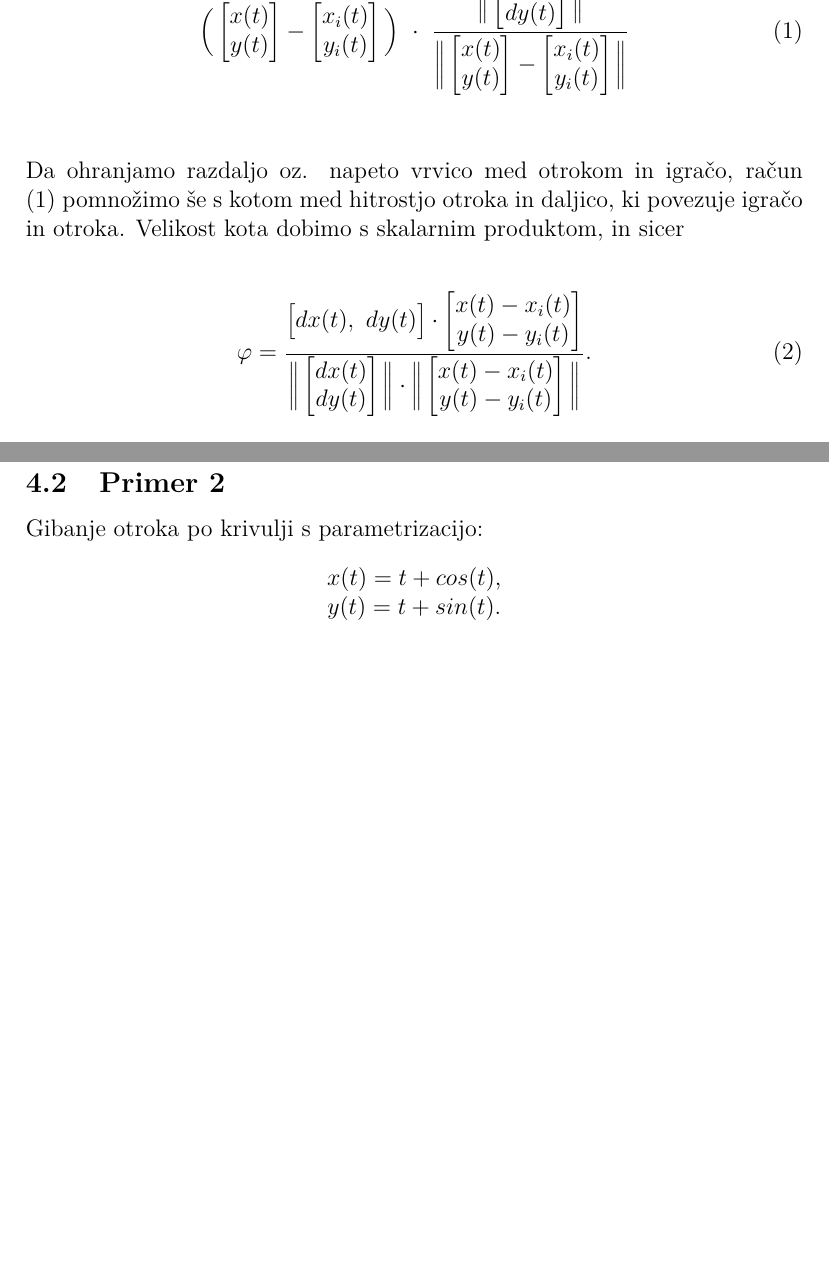
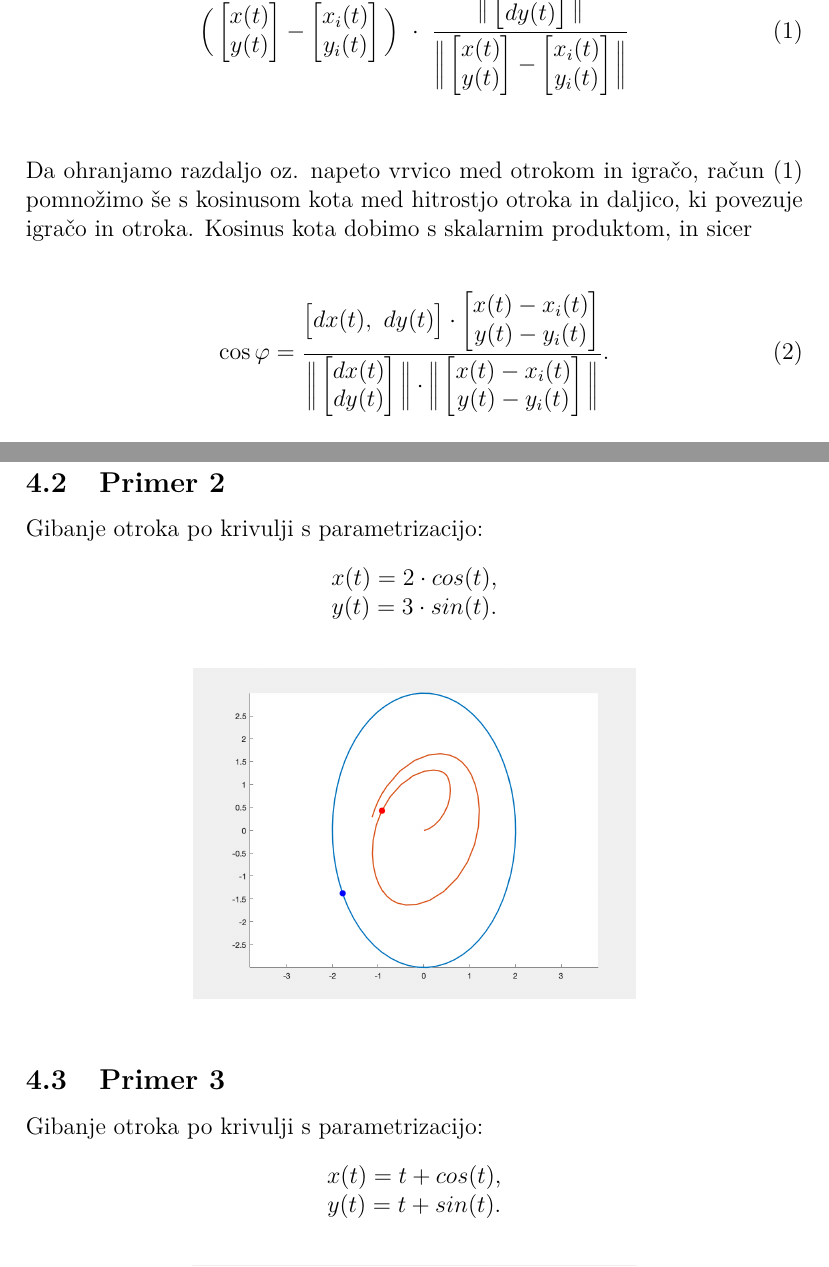
Before and after one commit to sarabizjak7/MM_projekt, a LaTeX document (porocilo/porocilo_mm.tex): two parts of pages 4 and 7 of 10, joined at a grey line, cut so that both start at the same text, the shorter picture padded with empty space. Compiled offline with pdfLaTeX.

Commit message:
Končano?

```diff
--- a/porocilo/porocilo_mm.tex
+++ b/porocilo/porocilo_mm.tex
@@ -135,11 +135,11 @@
 \\
 \\
 Da ohranjamo razdaljo oz. napeto vrvico med otrokom in igračo, račun (1) pomnožimo še
-s kotom med hitrostjo otroka in daljico, ki povezuje igračo in otroka.
-Velikost kota dobimo s skalarnim produktom, in sicer
+s kosinusom kota med hitrostjo otroka in daljico, ki povezuje igračo in otroka.
+Kosinus kota dobimo s skalarnim produktom, in sicer
 
 \begin{align}
-    \varphi =
+    \cos\varphi =
     \frac{
     \begin{bmatrix}
         dx(t), \ %
@@ -286,6 +286,18 @@
     \subsection{\textsc{Primer 2}}
      Gibanje otroka po krivulji s parametrizacijo:
     \begin{center}
+    $x(t) = 2 \cdot cos(t)$, \\
+    $y(t) = 3 \cdot sin(t)$.
+    \end{center}
+    \begin{figure}[!h]
+        \centering
+        \includegraphics[scale=0.4]{Primer6}
+    \end{figure}
+
+
+    \subsection{\textsc{Primer 3}}
+     Gibanje otroka po krivulji s parametrizacijo:
+    \begin{center}
     $x(t) = t + cos(t)$, \\
     $y(t) = t + sin(t)$.
     \end{center}
```
Also changed, not shown: porocilo/Primer6.png (added), porocilo/porocilo_mm.pdf, porocilo/porocilo_mm.tex (13 more changed lines), 12 other files.
